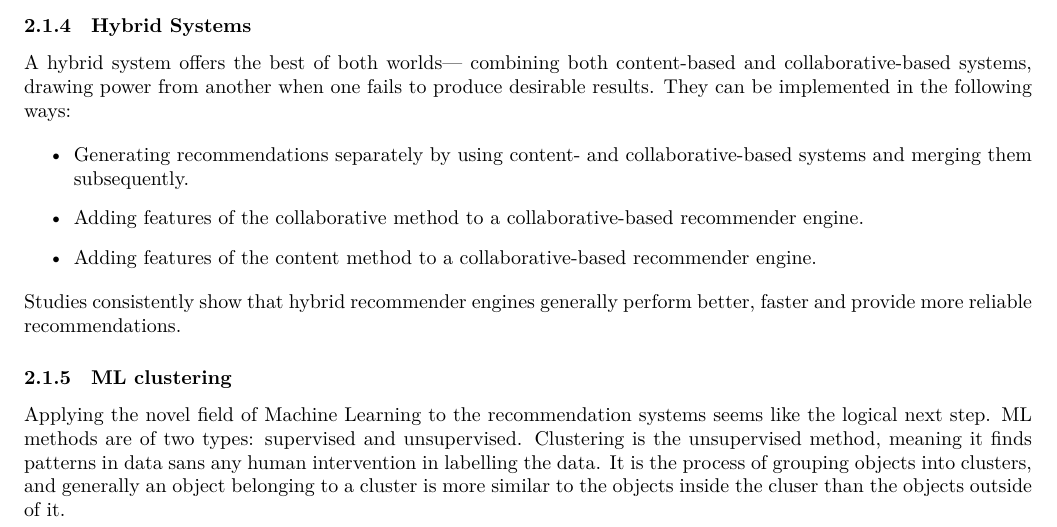
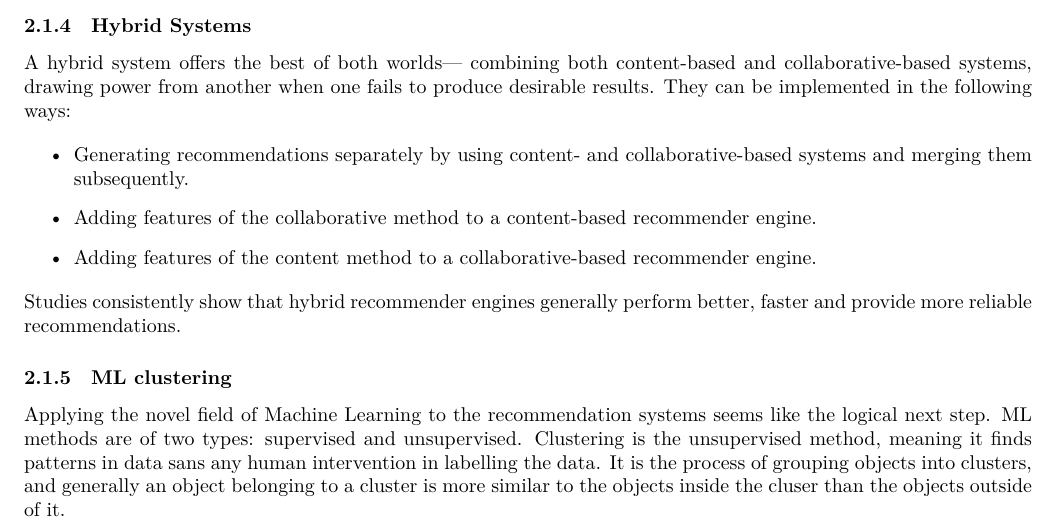
Before and after one commit to vee1e/ACM-Recommendation-System, a LaTeX document (Report/main.tex): part of page 3 of 5, cut so that both start at the same text. Compiled offline with XeLaTeX; a missing font is replaced by an installed copy or a similar font.

Commit message:
Fix error

```diff
--- a/Report/main.tex
+++ b/Report/main.tex
@@ -114,7 +114,7 @@ A hybrid system offers the best of both worlds— combining both content-based a
 
 \begin{itemize}
     \item{Generating recommendations separately by using content- and collaborative-based systems and merging them subsequently.}
-    \item{Adding features of the collaborative method to a collaborative-based recommender engine.}
+    \item{Adding features of the collaborative method to a content-based recommender engine.}
     \item{Adding features of the content method to a collaborative-based recommender engine.}
 \end{itemize}
 
```
Also changed, not shown: Report/main.pdf.
